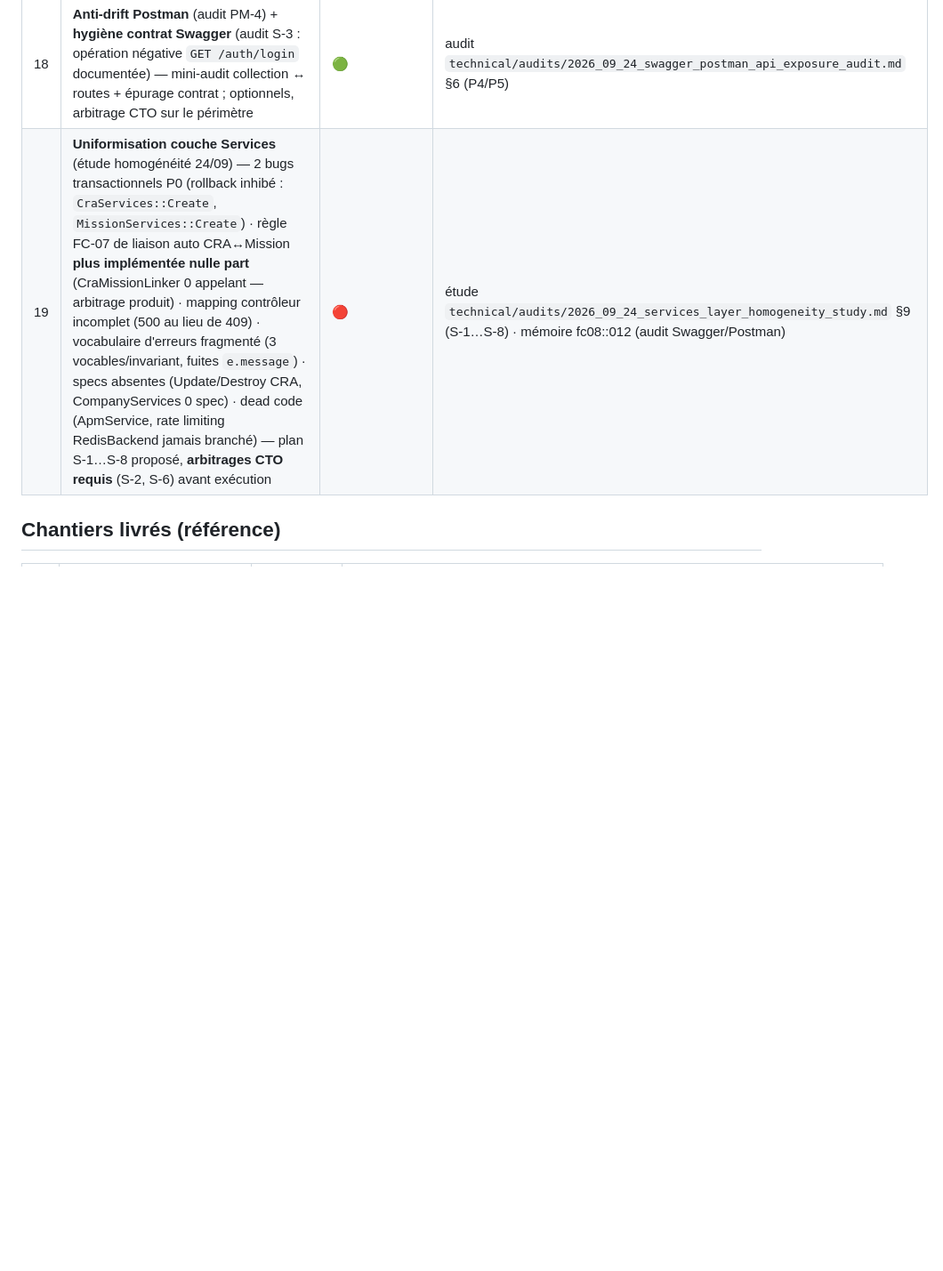
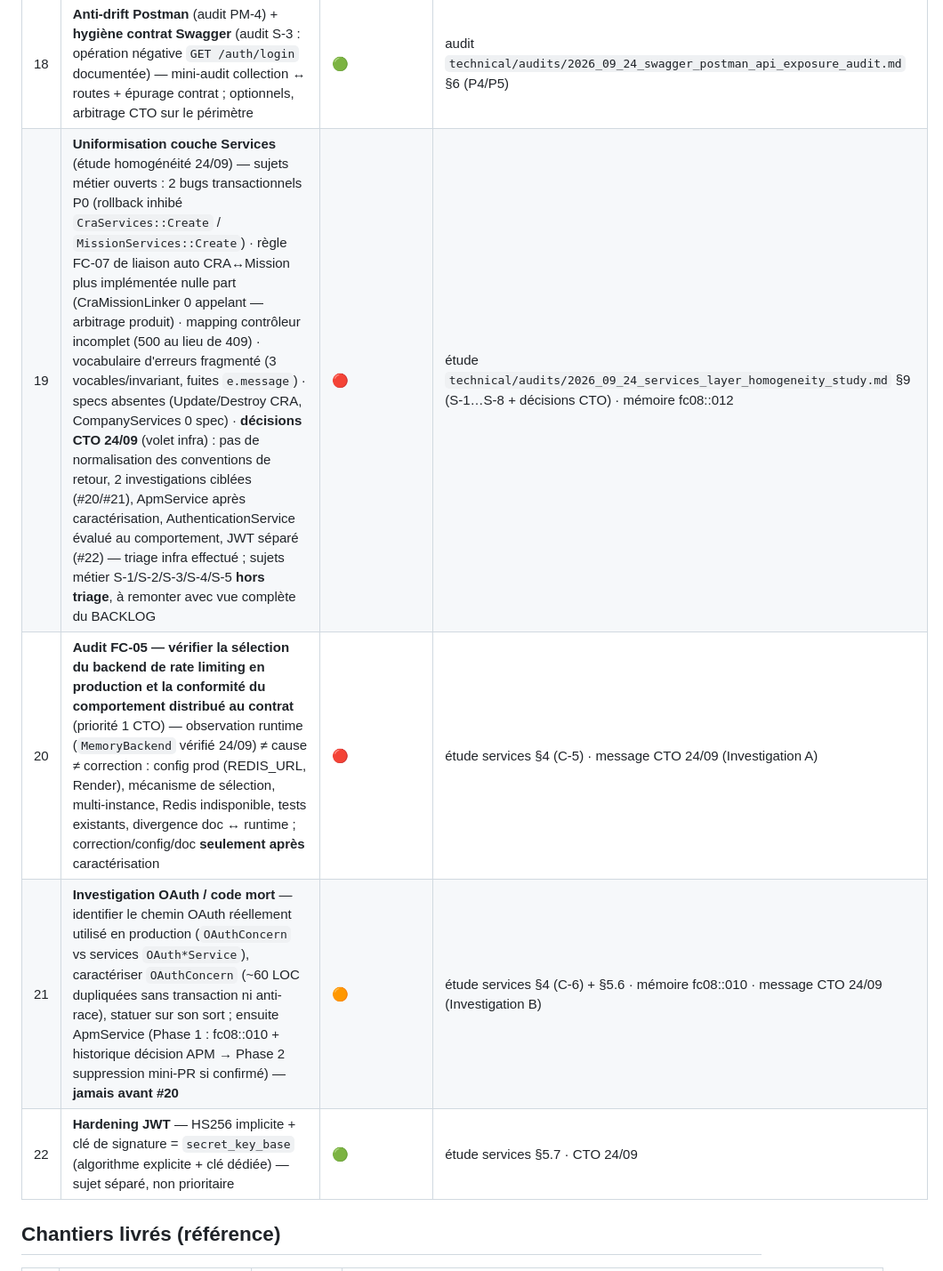
Before and after one commit to mickeymick25/foresy, a Markdown page: docs/BACKLOG.md, the part around the change. Shown at 89% size. Drawn GitHub-style; blank space fills up the shorter version.

Commit message:
docs(governance): arbitrages CTO 24/09 sur etude services — 2 investigations ciblees (Audit FC-05 Redis #20, OAuth/ApmService #21), JWT #22, pas de normalisation infra

```diff
--- a/docs/BACKLOG.md
+++ b/docs/BACKLOG.md
@@ -36,7 +36,10 @@ sources canoniques ci-dessous. L'ancien backlog (2025-12-26) est archivé :
 | 16 | **Postman FC-08** (audit PM-1/PM-2/PM-3) — 10 endpoints manquants (Companies ×5, UserCompanies ×5), description obsolète (« 28 endpoints » vs 36 réels), variables `company_id`/`user_company_id` absentes — collection figée au 19/08, avant FC-08 | 🔴 | audit `[2026_09_24_swagger_postman_api_exposure_audit.md](technical/audits/2026_09_24_swagger_postman_api_exposure_audit.md)` §4bis/§6 (P1) |
 | 17 | **Swagger export CSV** (audit S-1) — `GET /api/v1/cras/{id}/export` public mais absent de `swagger.yaml`, exclu de l'audit CI via `EXCLUDED_ENDPOINTS` — documenter le path (200 `text/csv` + codes d'erreur FC-07) et retirer l'exclusion, **ou arbitrage CTO** de conserver l'exclusion | 🟠 | audit `technical/audits/2026_09_24_swagger_postman_api_exposure_audit.md` §3/§6 (P2) |
 | 18 | **Anti-drift Postman** (audit PM-4) + **hygiène contrat Swagger** (audit S-3 : opération négative `GET /auth/login` documentée) — mini-audit collection ↔ routes + épurage contrat ; optionnels, arbitrage CTO sur le périmètre | 🟢 | audit `technical/audits/2026_09_24_swagger_postman_api_exposure_audit.md` §6 (P4/P5) |
-| 19 | **Uniformisation couche Services** (étude homogénéité 24/09) — 2 bugs transactionnels P0 (rollback inhibé : `CraServices::Create`, `MissionServices::Create`) · règle FC-07 de liaison auto CRA↔Mission **plus implémentée nulle part** (CraMissionLinker 0 appelant — arbitrage produit) · mapping contrôleur incomplet (500 au lieu de 409) · vocabulaire d'erreurs fragmenté (3 vocables/invariant, fuites `e.message`) · specs absentes (Update/Destroy CRA, CompanyServices 0 spec) · dead code (ApmService, rate limiting RedisBackend jamais branché) — plan S-1…S-8 proposé, **arbitrages CTO requis** (S-2, S-6) avant exécution | 🔴 | étude `technical/audits/2026_09_24_services_layer_homogeneity_study.md` §9 (S-1…S-8) · mémoire fc08::012 (audit Swagger/Postman) |
+| 19 | **Uniformisation couche Services** (étude homogénéité 24/09) — sujets métier ouverts : 2 bugs transactionnels P0 (rollback inhibé `CraServices::Create` / `MissionServices::Create`) · règle FC-07 de liaison auto CRA↔Mission plus implémentée nulle part (CraMissionLinker 0 appelant — arbitrage produit) · mapping contrôleur incomplet (500 au lieu de 409) · vocabulaire d'erreurs fragmenté (3 vocables/invariant, fuites `e.message`) · specs absentes (Update/Destroy CRA, CompanyServices 0 spec) · **décisions CTO 24/09** (volet infra) : pas de normalisation des conventions de retour, 2 investigations ciblées (#20/#21), ApmService après caractérisation, AuthenticationService évalué au comportement, JWT séparé (#22) — triage infra effectué ; sujets métier S-1/S-2/S-3/S-4/S-5 **hors triage**, à remonter avec vue complète du BACKLOG | 🔴 | étude `technical/audits/2026_09_24_services_layer_homogeneity_study.md` §9 (S-1…S-8 + décisions CTO) · mémoire fc08::012 |
+| 20 | **Audit FC-05 — vérifier la sélection du backend de rate limiting en production et la conformité du comportement distribué au contrat** (priorité 1 CTO) — observation runtime (`MemoryBackend` vérifié 24/09) ≠ cause ≠ correction : config prod (REDIS_URL, Render), mécanisme de sélection, multi-instance, Redis indisponible, tests existants, divergence doc ↔ runtime ; correction/config/doc **seulement après** caractérisation | 🔴 | étude services §4 (C-5) · message CTO 24/09 (Investigation A) |
+| 21 | **Investigation OAuth / code mort** — identifier le chemin OAuth réellement utilisé en production (`OAuthConcern` vs services `OAuth*Service`), caractériser `OAuthConcern` (~60 LOC dupliquées sans transaction ni anti-race), statuer sur son sort ; ensuite ApmService (Phase 1 : fc08::010 + historique décision APM → Phase 2 suppression mini-PR si confirmé) — **jamais avant #20** | 🟠 | étude services §4 (C-6) + §5.6 · mémoire fc08::010 · message CTO 24/09 (Investigation B) |
+| 22 | **Hardening JWT** — HS256 implicite + clé de signature = `secret_key_base` (algorithme explicite + clé dédiée) — sujet séparé, non prioritaire | 🟢 | étude services §5.7 · CTO 24/09 |
 
 ## Chantiers livrés (référence)
 
```
Also changed, not shown: 1 other file.
